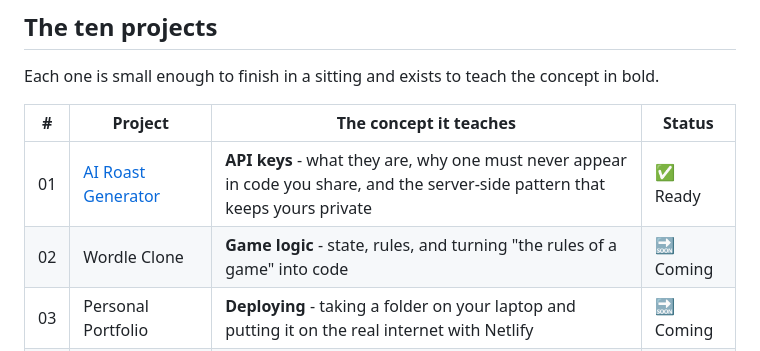
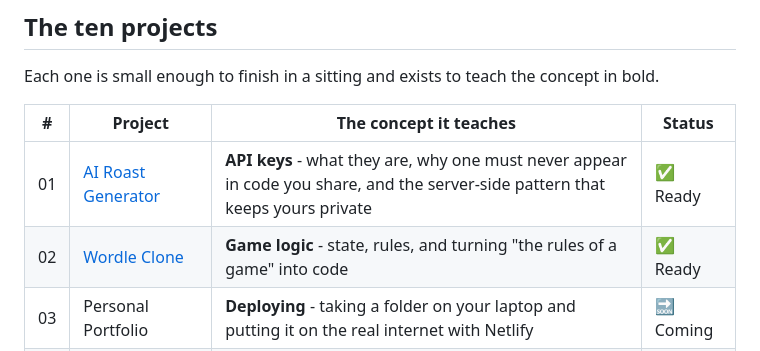
Before and after one commit to seanmccloskey10-cell/ai-building-course, a Markdown page: README.md, the part around the change. Rendered like a GitHub page.

Commit message:
Root README: mark Project 02 (Wordle Clone) ready
Built, cold-student gate passed, both adversarial findings fixed, pushed.

Co-Authored-By: Claude Fable 5 <noreply@anthropic.com>

```diff
--- a/README.md
+++ b/README.md
@@ -35,7 +35,7 @@ Each one is small enough to finish in a sitting and exists to teach the concept
 | # | Project | The concept it teaches | Status |
 |---|---------|------------------------|--------|
 | 01 | [AI Roast Generator](01-AI-Roast-Generator/) | **API keys** - what they are, why one must never appear in code you share, and the server-side pattern that keeps yours private | ✅ Ready |
-| 02 | Wordle Clone | **Game logic** - state, rules, and turning "the rules of a game" into code | 🔜 Coming |
+| 02 | [Wordle Clone](02-Wordle-Clone/) | **Game logic** - state, rules, and turning "the rules of a game" into code | ✅ Ready |
 | 03 | Personal Portfolio | **Deploying** - taking a folder on your laptop and putting it on the real internet with Netlify | 🔜 Coming |
 | 04 | Crypto Dashboard | **Live data** - pulling real numbers from a public API that needs no key at all, the deliberate opposite of Project 01 | 🔜 Coming |
 | 05 | Habit Streak Tracker | **localStorage** - saving data in the browser so it survives a refresh, without any database | 🔜 Coming |
```
